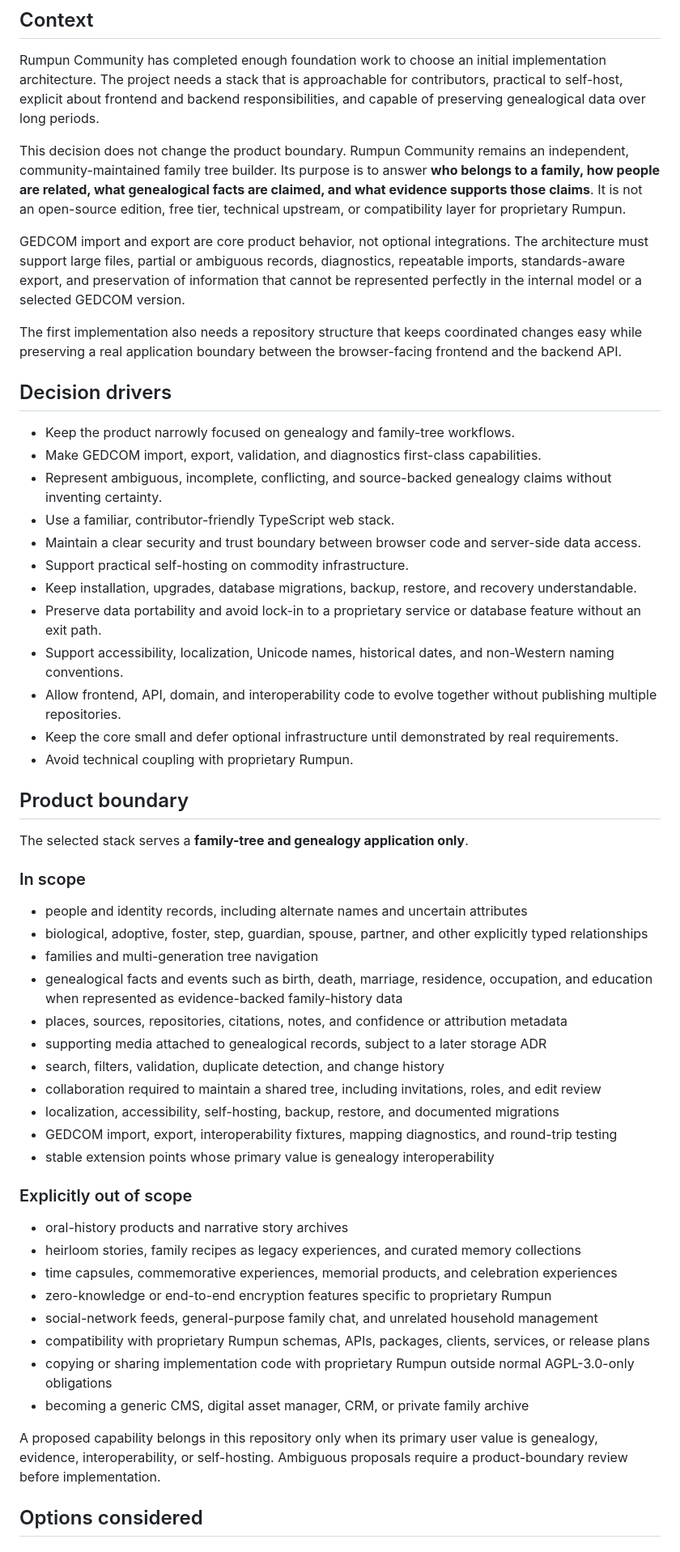
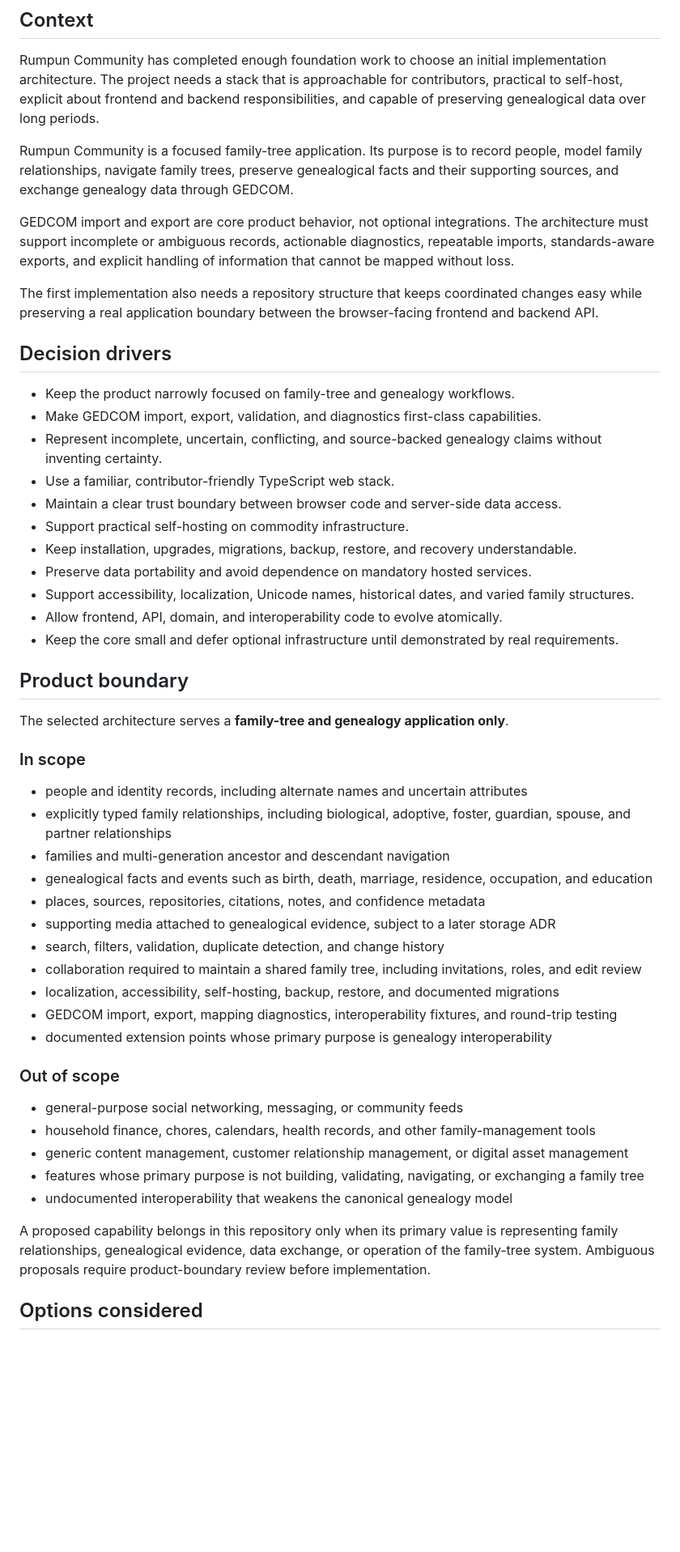
Before and after one commit to rumpun-app/rumpun-community, a Markdown page: docs/adr/0002-initial-application-architecture-and-technology-stack.md, the part around one of its changes. Shown at 81% size. Rendered like a GitHub page; blank space fills up the shorter version.

```diff
--- a/docs/adr/0002-initial-application-architecture-and-technology-stack.md
+++ b/docs/adr/0002-initial-application-architecture-and-technology-stack.md
@@ -9,57 +9,53 @@
 
 Rumpun Community has completed enough foundation work to choose an initial implementation architecture. The project needs a stack that is approachable for contributors, practical to self-host, explicit about frontend and backend responsibilities, and capable of preserving genealogical data over long periods.
 
-This decision does not change the product boundary. Rumpun Community remains an independent, community-maintained family tree builder. Its purpose is to answer **who belongs to a family, how people are related, what genealogical facts are claimed, and what evidence supports those claims**. It is not an open-source edition, free tier, technical upstream, or compatibility layer for proprietary Rumpun.
+Rumpun Community is a focused family-tree application. Its purpose is to record people, model family relationships, navigate family trees, preserve genealogical facts and their supporting sources, and exchange genealogy data through GEDCOM.
 
-GEDCOM import and export are core product behavior, not optional integrations. The architecture must support large files, partial or ambiguous records, diagnostics, repeatable imports, standards-aware export, and preservation of information that cannot be represented perfectly in the internal model or a selected GEDCOM version.
+GEDCOM import and export are core product behavior, not optional integrations. The architecture must support incomplete or ambiguous records, actionable diagnostics, repeatable imports, standards-aware exports, and explicit handling of information that cannot be mapped without loss.
 
-The first implementation also needs a repository structure that keeps coordinated changes easy while preserving a real application boundary between the browser-facing frontend and the backend API.
+The first implementation also needs a repository structure that keeps coordinated changes easy while preserving a real application boundary between the browser-facing frontend and backend API.
 
 ## Decision drivers
 
-- Keep the product narrowly focused on genealogy and family-tree workflows.
+- Keep the product narrowly focused on family-tree and genealogy workflows.
 - Make GEDCOM import, export, validation, and diagnostics first-class capabilities.
-- Represent ambiguous, incomplete, conflicting, and source-backed genealogy claims without inventing certainty.
+- Represent incomplete, uncertain, conflicting, and source-backed genealogy claims without inventing certainty.
 - Use a familiar, contributor-friendly TypeScript web stack.
-- Maintain a clear security and trust boundary between browser code and server-side data access.
+- Maintain a clear trust boundary between browser code and server-side data access.
 - Support practical self-hosting on commodity infrastructure.
-- Keep installation, upgrades, database migrations, backup, restore, and recovery understandable.
-- Preserve data portability and avoid lock-in to a proprietary service or database feature without an exit path.
-- Support accessibility, localization, Unicode names, historical dates, and non-Western naming conventions.
-- Allow frontend, API, domain, and interoperability code to evolve together without publishing multiple repositories.
+- Keep installation, upgrades, migrations, backup, restore, and recovery understandable.
+- Preserve data portability and avoid dependence on mandatory hosted services.
+- Support accessibility, localization, Unicode names, historical dates, and varied family structures.
+- Allow frontend, API, domain, and interoperability code to evolve atomically.
 - Keep the core small and defer optional infrastructure until demonstrated by real requirements.
-- Avoid technical coupling with proprietary Rumpun.
 
 ## Product boundary
 
-The selected stack serves a **family-tree and genealogy application only**.
+The selected architecture serves a **family-tree and genealogy application only**.
 
 ### In scope
 
 - people and identity records, including alternate names and uncertain attributes
-- biological, adoptive, foster, step, guardian, spouse, partner, and other explicitly typed relationships
-- families and multi-generation tree navigation
-- genealogical facts and events such as birth, death, marriage, residence, occupation, and education when represented as evidence-backed family-history data
-- places, sources, repositories, citations, notes, and confidence or attribution metadata
-- supporting media attached to genealogical records, subject to a later storage ADR
+- explicitly typed family relationships, including biological, adoptive, foster, guardian, spouse, and partner relationships
+- families and multi-generation ancestor and descendant navigation
+- genealogical facts and events such as birth, death, marriage, residence, occupation, and education
+- places, sources, repositories, citations, notes, and confidence metadata
+- supporting media attached to genealogical evidence, subject to a later storage ADR
 - search, filters, validation, duplicate detection, and change history
-- collaboration required to maintain a shared tree, including invitations, roles, and edit review
+- collaboration required to maintain a shared family tree, including invitations, roles, and edit review
 - localization, accessibility, self-hosting, backup, restore, and documented migrations
-- GEDCOM import, export, interoperability fixtures, mapping diagnostics, and round-trip testing
-- stable extension points whose primary value is genealogy interoperability
+- GEDCOM import, export, mapping diagnostics, interoperability fixtures, and round-trip testing
+- documented extension points whose primary purpose is genealogy interoperability
 
-### Explicitly out of scope
+### Out of scope
 
-- oral-history products and narrative story archives
-- heirloom stories, family recipes as legacy experiences, and curated memory collections
-- time capsules, commemorative experiences, memorial products, and celebration experiences
-- zero-knowledge or end-to-end encryption features specific to proprietary Rumpun
-- social-network feeds, general-purpose family chat, and unrelated household management
-- compatibility with proprietary Rumpun schemas, APIs, packages, clients, services, or release plans
-- copying or sharing implementation code with proprietary Rumpun outside normal AGPL-3.0-only obligations
-- becoming a generic CMS, digital asset manager, CRM, or private family archive
+- general-purpose social networking, messaging, or community feeds
+- household finance, chores, calendars, health records, and other family-management tools
+- generic content management, customer relationship management, or digital asset management
+- features whose primary purpose is not building, validating, navigating, or exchanging a family tree
+- undocumented interoperability that weakens the canonical genealogy model
 
-A proposed capability belongs in this repository only when its primary user value is genealogy, evidence, interoperability, or self-hosting. Ambiguous proposals require a product-boundary review before implementation.
+A proposed capability belongs in this repository only when its primary value is representing family relationships, genealogical evidence, data exchange, or operation of the family-tree system. Ambiguous proposals require product-boundary review before implementation.
 
 ## Options considered
 
```
Also changed, not shown: other parts of docs/adr/0002-initial-application-architecture-and-technology-stack.md (+123 -174 lines).
